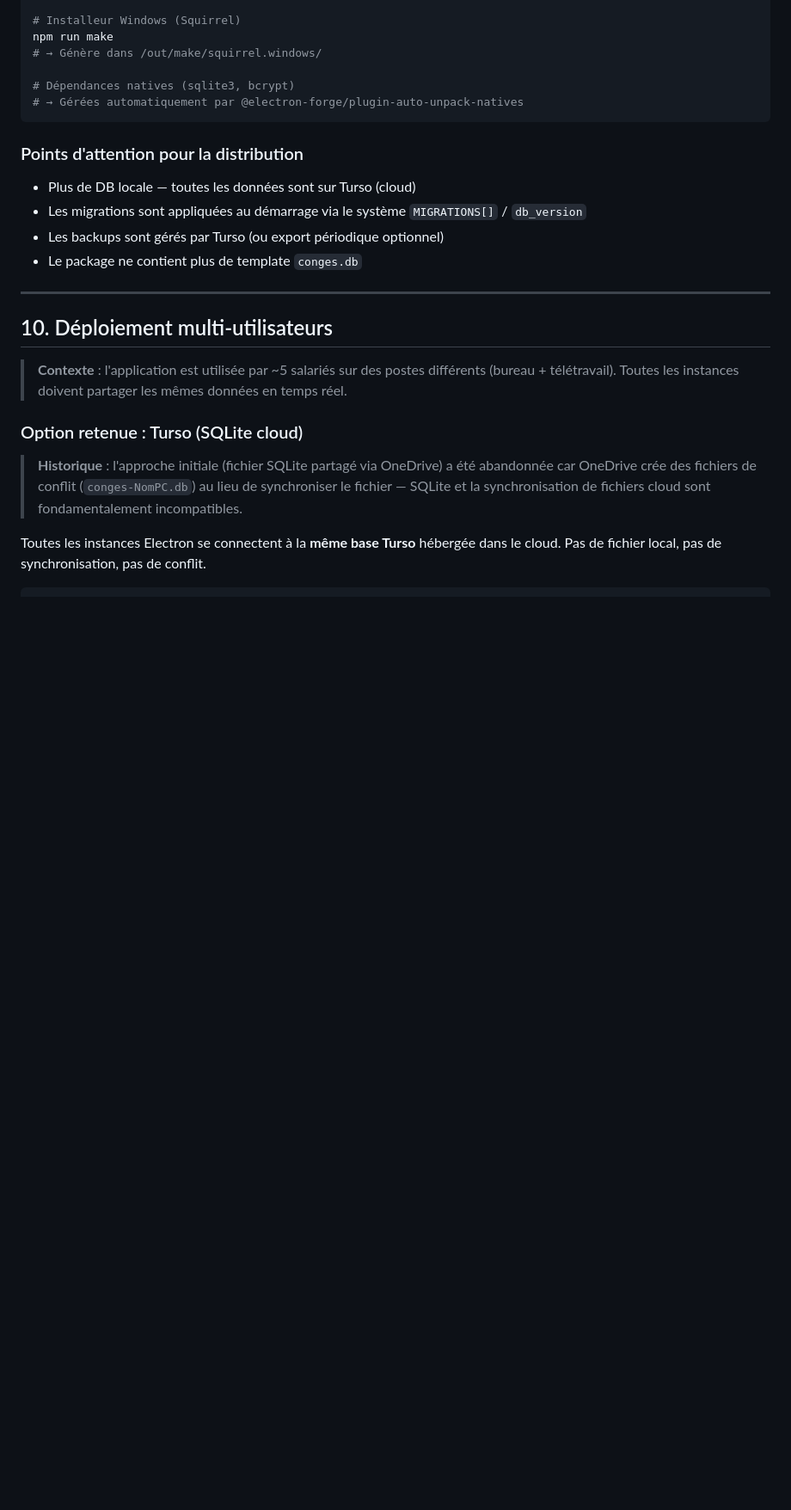
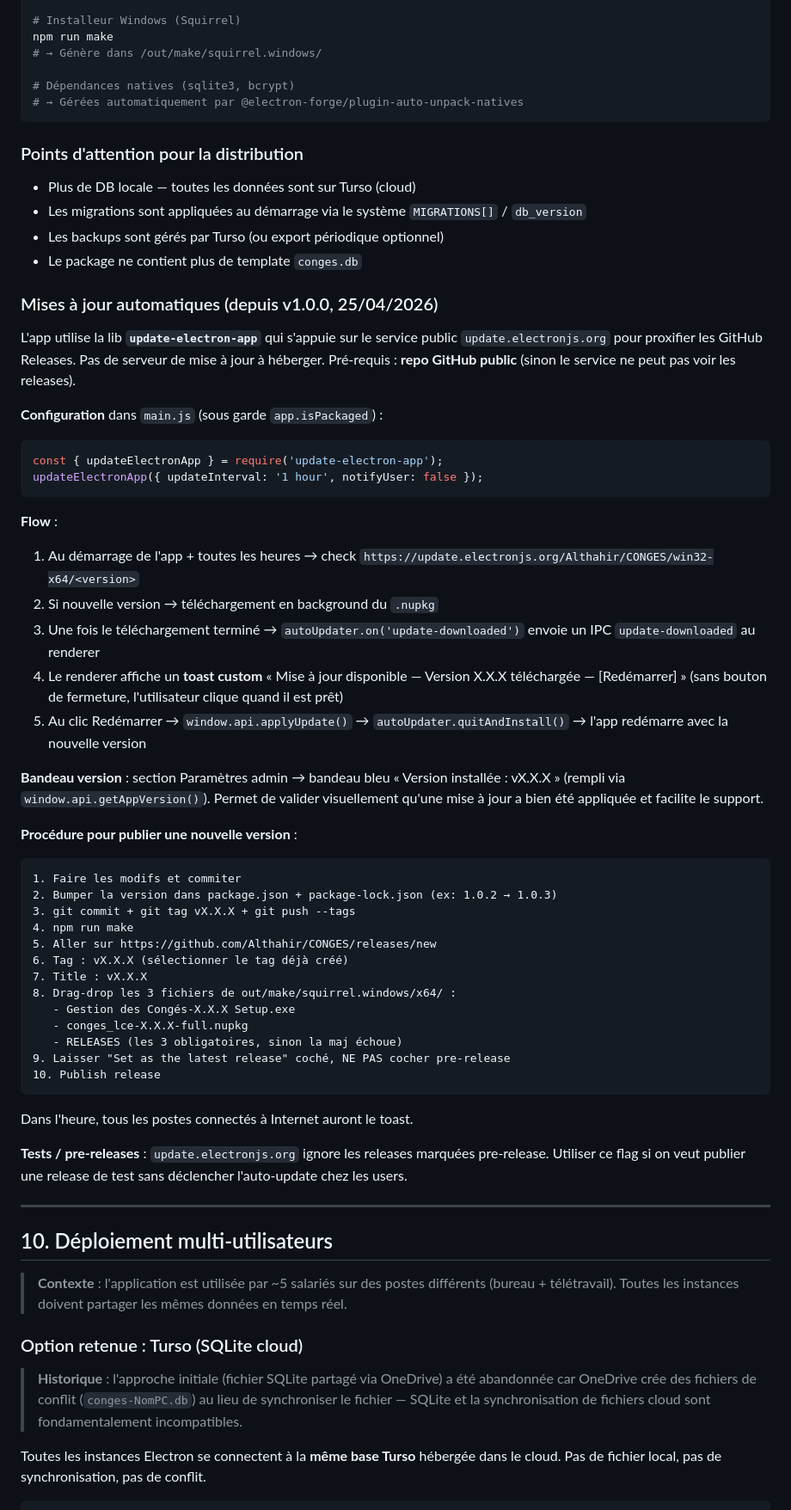
Before and after one commit to Althahir/CONGES, a Markdown page: DOCS/DEVELOPPEURS.md, the part around one of its changes. Shown at 86% size. Rendered like a GitHub page; blank space fills up the shorter version.

Commit message:
Doc : auto-update, toast custom, bandeau version (v1.0.2)
CLAUDE.md :
- Handlers IPC : ajout de getAppVersion et applyUpdate dans main.js
- État actuel : nouvelle section sur l'auto-update (lib
  update-electron-app, flow, procédure de release, prérequis repo
  public)

DEVELOPPEURS.md :
- Section 9 : nouvelle sous-section "Mises à jour automatiques"
  avec configuration, flow détaillé en 5 étapes, bandeau version,
  procédure complète de publication d'une release, et note sur les
  pre-releases pour les tests
- Roadmap : ajout des entrées 17-19 (auto-update, bandeau version,
  toast custom)

Co-Authored-By: Claude Opus 4.7 (1M context) <noreply@anthropic.com>

````diff
--- a/DOCS/DEVELOPPEURS.md
+++ b/DOCS/DEVELOPPEURS.md
@@ -551,6 +551,46 @@ npm run make
 - Les backups sont gérés par Turso (ou export périodique optionnel)
 - Le package ne contient plus de template `conges.db`
 
+### Mises à jour automatiques (depuis v1.0.0, 25/04/2026)
+
+L'app utilise la lib **`update-electron-app`** qui s'appuie sur le service public `update.electronjs.org` pour proxifier les GitHub Releases. Pas de serveur de mise à jour à héberger. Pré-requis : **repo GitHub public** (sinon le service ne peut pas voir les releases).
+
+**Configuration** dans `main.js` (sous garde `app.isPackaged`) :
+```js
+const { updateElectronApp } = require('update-electron-app');
+updateElectronApp({ updateInterval: '1 hour', notifyUser: false });
+```
+
+**Flow** :
+1. Au démarrage de l'app + toutes les heures → check `https://update.electronjs.org/Althahir/CONGES/win32-x64/<version>`
+2. Si nouvelle version → téléchargement en background du `.nupkg`
+3. Une fois le téléchargement terminé → `autoUpdater.on('update-downloaded')` envoie un IPC `update-downloaded` au renderer
+4. Le renderer affiche un **toast custom** « Mise à jour disponible — Version X.X.X téléchargée — [Redémarrer] » (sans bouton de fermeture, l'utilisateur clique quand il est prêt)
+5. Au clic Redémarrer → `window.api.applyUpdate()` → `autoUpdater.quitAndInstall()` → l'app redémarre avec la nouvelle version
+
+**Bandeau version** : section Paramètres admin → bandeau bleu « Version installée : vX.X.X » (rempli via `window.api.getAppVersion()`). Permet de valider visuellement qu'une mise à jour a bien été appliquée et facilite le support.
+
+**Procédure pour publier une nouvelle version** :
+```
+1. Faire les modifs et commiter
+2. Bumper la version dans package.json + package-lock.json (ex: 1.0.2 → 1.0.3)
+3. git commit + git tag vX.X.X + git push --tags
+4. npm run make
+5. Aller sur https://github.com/Althahir/CONGES/releases/new
+6. Tag : vX.X.X (sélectionner le tag déjà créé)
+7. Title : vX.X.X
+8. Drag-drop les 3 fichiers de out/make/squirrel.windows/x64/ :
+   - Gestion des Congés-X.X.X Setup.exe
+   - conges_lce-X.X.X-full.nupkg
+   - RELEASES (les 3 obligatoires, sinon la maj échoue)
+9. Laisser "Set as the latest release" coché, NE PAS cocher pre-release
+10. Publish release
+```
+
+Dans l'heure, tous les postes connectés à Internet auront le toast.
+
+**Tests / pre-releases** : `update.electronjs.org` ignore les releases marquées pre-release. Utiliser ce flag si on veut publier une release de test sans déclencher l'auto-update chez les users.
+
 ---
 
 ## 10. Déploiement multi-utilisateurs
````
Also changed, not shown: other parts of DOCS/DEVELOPPEURS.md (+4 -1 lines), CLAUDE.md (+4 -1 lines).
